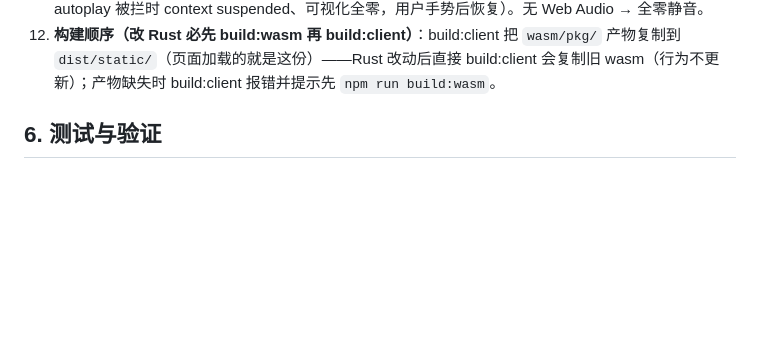
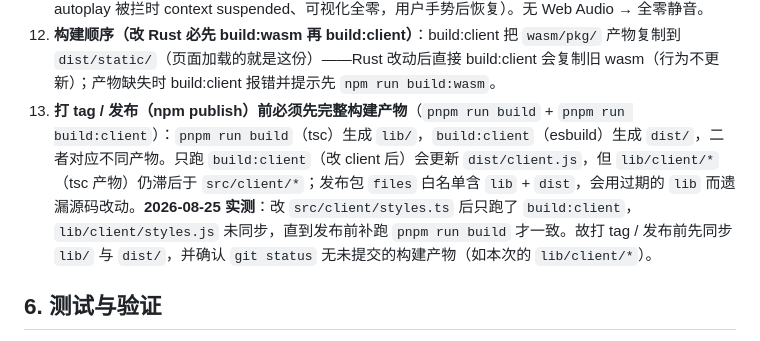
Before and after one commit to yu502950715yang/dsh-use-wallpaper, a Markdown page: AGENT.md, the part around the change. Rendered like a GitHub page; blank space fills up the shorter version.

Commit message:
docs: 打 tag/发布前必须先构建产物（AGENT.md 踩坑记录）
2026-08-25 实测：只跑 build:client 会更新 dist/client.js，但 lib/client/*
（tsc 产物）仍滞后于 src；发布包 files 白名单含 lib+dist 会用过期 lib。
记录到 AGENT.md §5 供后续发布前核查。

```diff
--- a/AGENT.md
+++ b/AGENT.md
@@ -120,6 +120,7 @@ research/                     调研产物（gitignore：截图/验证脚本/参
 10. **wasm 成功路径可见性过滤（已修）**：wasm `render()` 对象循环与 JS 路径一致用 `resolveVisibility` 过滤不可见对象；wasm 无用户属性注入（settings 查询仅 JS 路径有），传 `{}` → user 绑定回退绑定 value（无用户属性存储 = 缺省语义）。
 11. **音频管线（T3.2/T3.4）**：`createAudioAnalyzer` 频谱（freqData Uint8Array）→ EffectRunner 音频 uniform + visualizer 条高；壁纸 sound 数组经 `playWallpaperSound` 接入分析器（fire-and-forget；autoplay 被拦时 context suspended、可视化全零，用户手势后恢复）。无 Web Audio → 全零静音。
 12. **构建顺序（改 Rust 必先 build:wasm 再 build:client）**：build:client 把 `wasm/pkg/` 产物复制到 `dist/static/`（页面加载的就是这份）——Rust 改动后直接 build:client 会复制旧 wasm（行为不更新）；产物缺失时 build:client 报错并提示先 `npm run build:wasm`。
+13. **打 tag / 发布（npm publish）前必须先完整构建产物**（`pnpm run build` + `pnpm run build:client`）：`pnpm run build`（tsc）生成 `lib/`，`build:client`（esbuild）生成 `dist/`，二者对应不同产物。只跑 `build:client`（改 client 后）会更新 `dist/client.js`，但 `lib/client/*`（tsc 产物）仍滞后于 `src/client/*`；发布包 `files` 白名单含 `lib` + `dist`，会用过期的 `lib` 而遗漏源码改动。**2026-08-25 实测**：改 `src/client/styles.ts` 后只跑了 `build:client`，`lib/client/styles.js` 未同步，直到发布前补跑 `pnpm run build` 才一致。故打 tag / 发布前先同步 `lib/` 与 `dist/`，并确认 `git status` 无未提交的构建产物（如本次的 `lib/client/*`）。
 
 ## 6. 测试与验证
 
```
